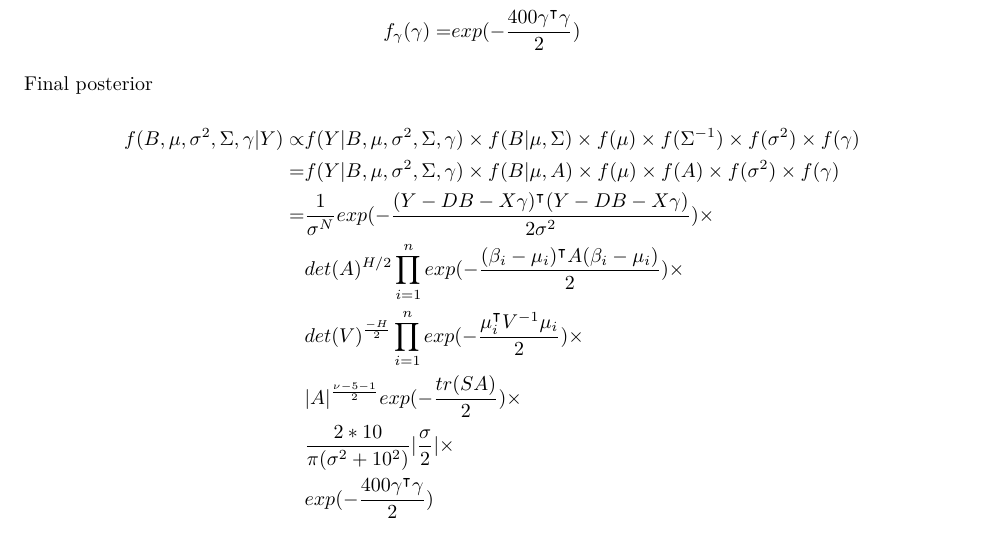
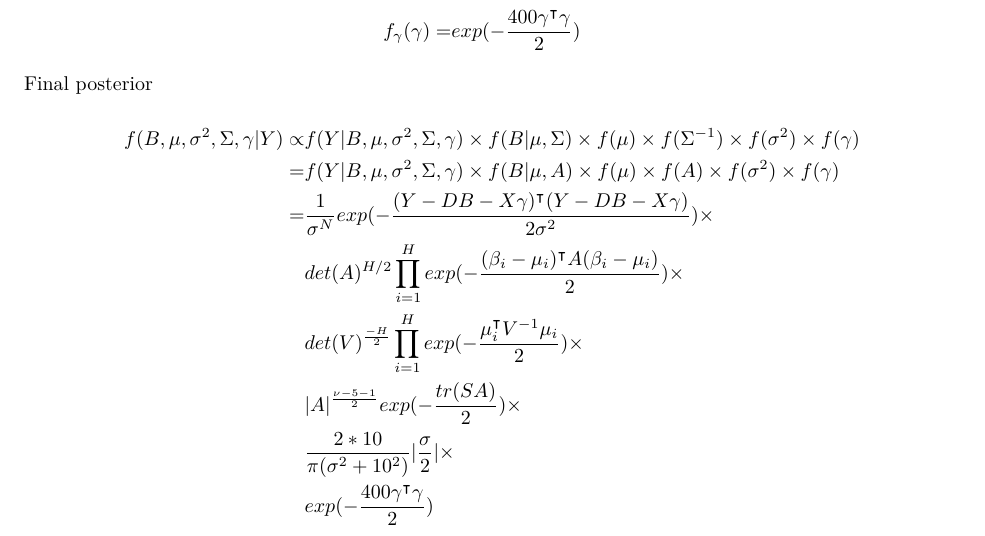
Before and after one commit to Serena-Wang/p8160_project3, an R Markdown document (hurricane_posterior.rmd): part of page 4 of 4, cut so that both start at the same text. The pictures show the output file hurricane_posterior.pdf that the author committed with the source.

Commit message:
fix typo

```diff
--- a/hurricane_posterior.rmd
+++ b/hurricane_posterior.rmd
@@ -115,8 +115,8 @@ Final posterior
 $$\begin{aligned} f(B,\mu, \sigma^2, \Sigma, \gamma |Y) \propto & f(Y|B,\mu, \sigma^2, \Sigma,\gamma) \times f(B|\mu, \Sigma)  \times f(\mu)  \times f(\Sigma^{-1})  \times f(\sigma^2) \times f(\gamma) \\
 =& f(Y|B,\mu, \sigma^2, \Sigma,\gamma) \times f(B|\mu, A)  \times f(\mu)  \times f(A)  \times f(\sigma^2) \times f(\gamma) \\
 =& \frac{1}{\sigma^N}exp(-\frac{(Y-DB-X\gamma)^\intercal(Y-DB-X\gamma)}{2\sigma^2}) \times \\
-& det(A)^{H/2}\prod_{i=1}^{n} exp(-\frac{(\beta_i-\mu_i)^\intercal A (\beta_i-\mu_i)}{2})\times \\
-& det(V)^{\frac{-H}{2}} \prod_{i=1}^{n}exp({-\frac{\mu_i^\intercal V^{-1}\mu_i}{2}}) \times \\
+& det(A)^{H/2}\prod_{i=1}^{H} exp(-\frac{(\beta_i-\mu_i)^\intercal A (\beta_i-\mu_i)}{2})\times \\
+& det(V)^{\frac{-H}{2}} \prod_{i=1}^{H}exp({-\frac{\mu_i^\intercal V^{-1}\mu_i}{2}}) \times \\
 & |A|^{\frac{\nu-5-1}{2}}exp({-\frac{tr(SA)}{2}}) \times \\
 & \frac{2*10}{\pi(\sigma^2+10^2)} |\frac{\sigma}{2}| \times \\
 & exp(-\frac{400\gamma ^\intercal\gamma}{2})
```
Also changed, not shown: hurricane_posterior.pdf.
